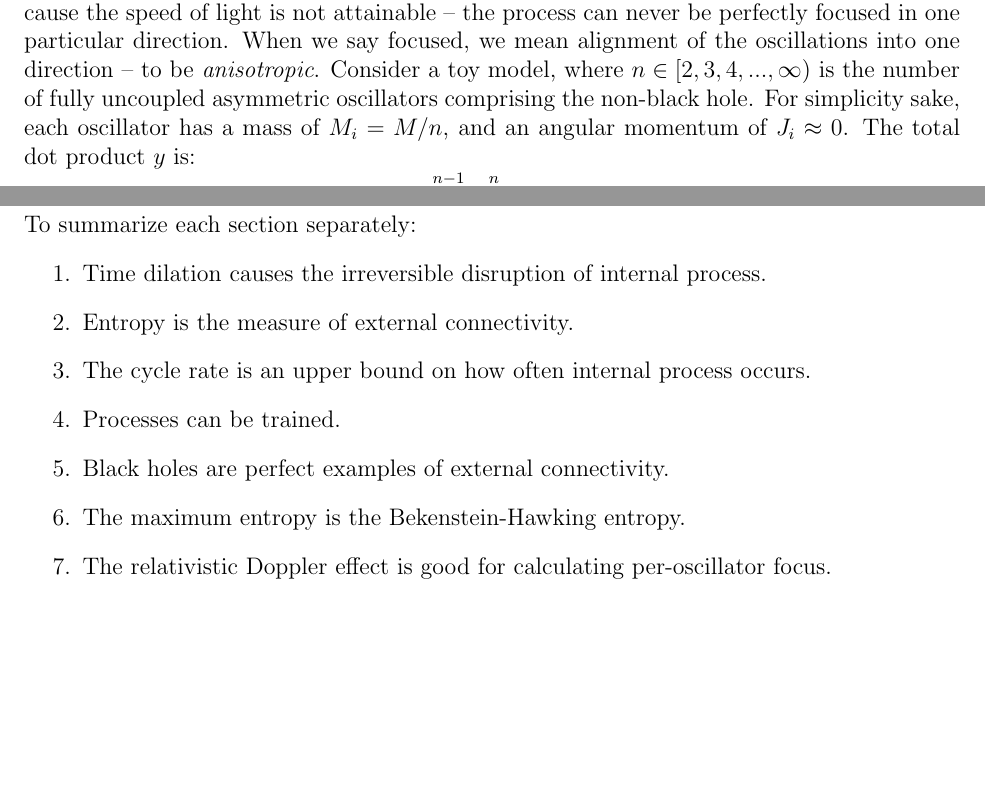
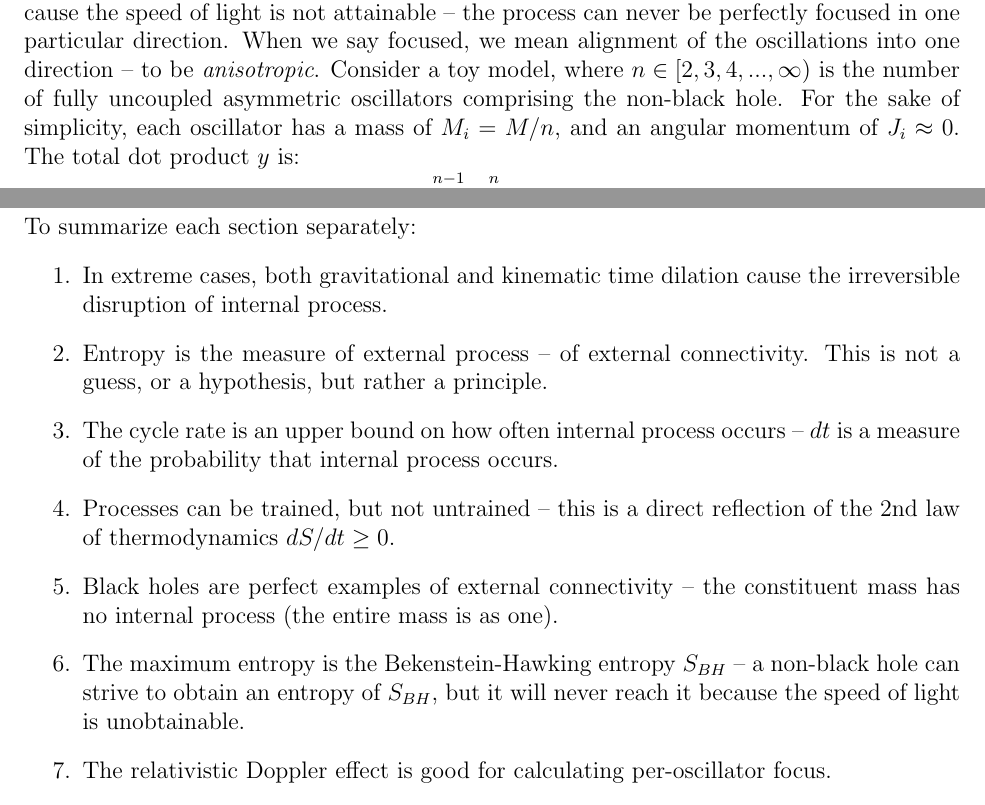
Before and after one commit to sjhalayka/papers, a LaTeX paper (space_travel/bezier_escape.tex): two parts of pages 3 and 4 of 4, joined at a grey line, cut so that both start at the same text, the shorter picture padded with empty space. Compiled offline with pdfLaTeX.

Commit message:
Add files via upload

```diff
--- a/space_travel/bezier_escape.tex
+++ b/space_travel/bezier_escape.tex
@@ -117,7 +117,7 @@ The entropy is independent of the black hole's speed because the black hole is a
 Otherwise, for non-black holes, it's assumed that the entropy can never reach $S_{BH}$, because the speed of light is not attainable -- the process can never be perfectly focused in one particular direction.
 When we say focused, we mean alignment of the oscillations into one direction -- to be \textit{anisotropic}.
 Consider a toy model, where $n \in [2, 3, 4, ..., \infty)$ is the number of fully uncoupled asymmetric oscillators comprising the non-black hole.
-For simplicity sake, each oscillator has a mass of $M_i = M/n$, and an angular momentum of $J_i \approx 0$.
+For the sake of simplicity, each oscillator has a mass of $M_i = M/n$, and an angular momentum of $J_i \approx 0$.
 The total dot product $y$ is:
 \begin{equation}
 y = \sum_{i = 1}^{n - 1}  \sum_{j = i + 1}^{n} {\vec{A}}_i  \cdot {\vec{A}}_j.
@@ -157,12 +157,12 @@ Here, $f_m$ is the frequency of light emitted after acceleration, $f_r$ is the f
 
 To summarize each section separately:
 \begin{enumerate}
-\item Time dilation causes the irreversible disruption of internal process.
-\item Entropy is the measure of external connectivity.
-\item The cycle rate is an upper bound on how often internal process occurs.
-\item Processes can be trained.
-\item Black holes are perfect examples of external connectivity.
-\item The maximum entropy is the Bekenstein-Hawking entropy.
+\item In extreme cases, both gravitational and kinematic time dilation cause the irreversible disruption of internal process.
+\item Entropy is the measure of external process -- of external connectivity. This is not a guess, or a hypothesis, but rather a principle.
+\item The cycle rate is an upper bound on how often internal process occurs -- $dt$ is a measure of the probability that internal process occurs.
+\item Processes can be trained, but not untrained -- this is a direct reflection of the 2nd law of thermodynamics $dS/dt \geq 0$.
+\item Black holes are perfect examples of external connectivity -- the constituent mass has no internal process (the entire mass is as one).
+\item The maximum entropy is the Bekenstein-Hawking entropy $S_{BH}$ -- a non-black hole can strive to obtain an entropy of $S_{BH}$, but it will never reach it because the speed of light is unobtainable.
 \item The relativistic Doppler effect is good for calculating per-oscillator focus.
 
 \end{enumerate}
```
Also changed, not shown: space_travel/bezier_escape.pdf, space_travel/bezier_escape.tex (2 more changed lines).
